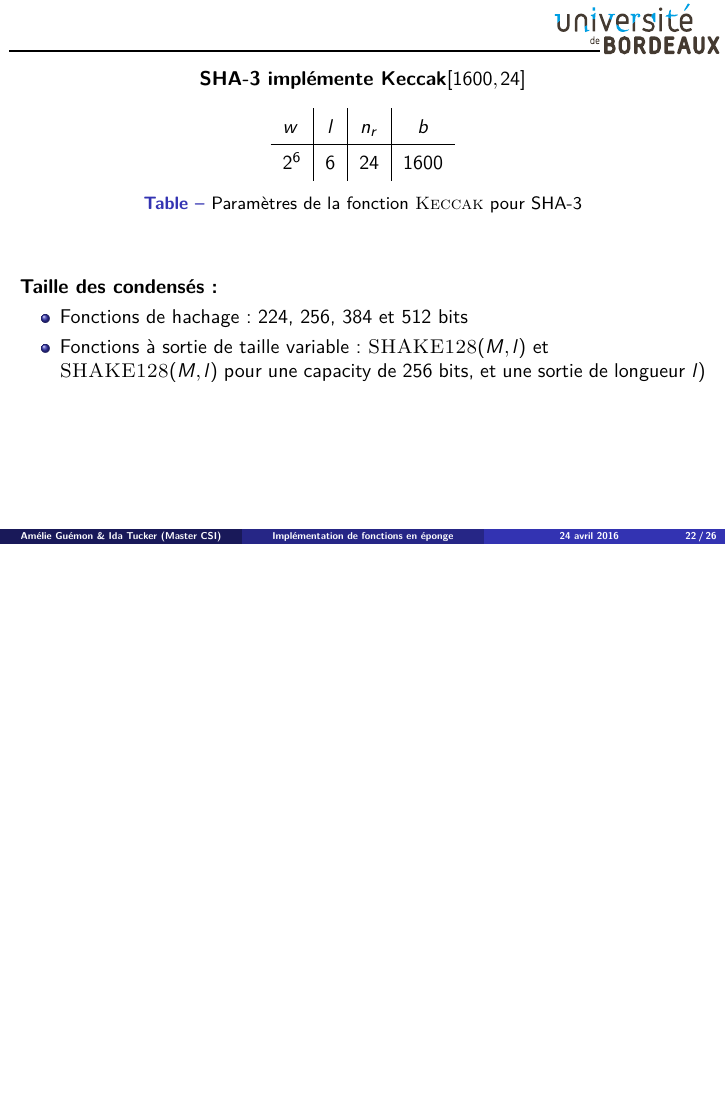
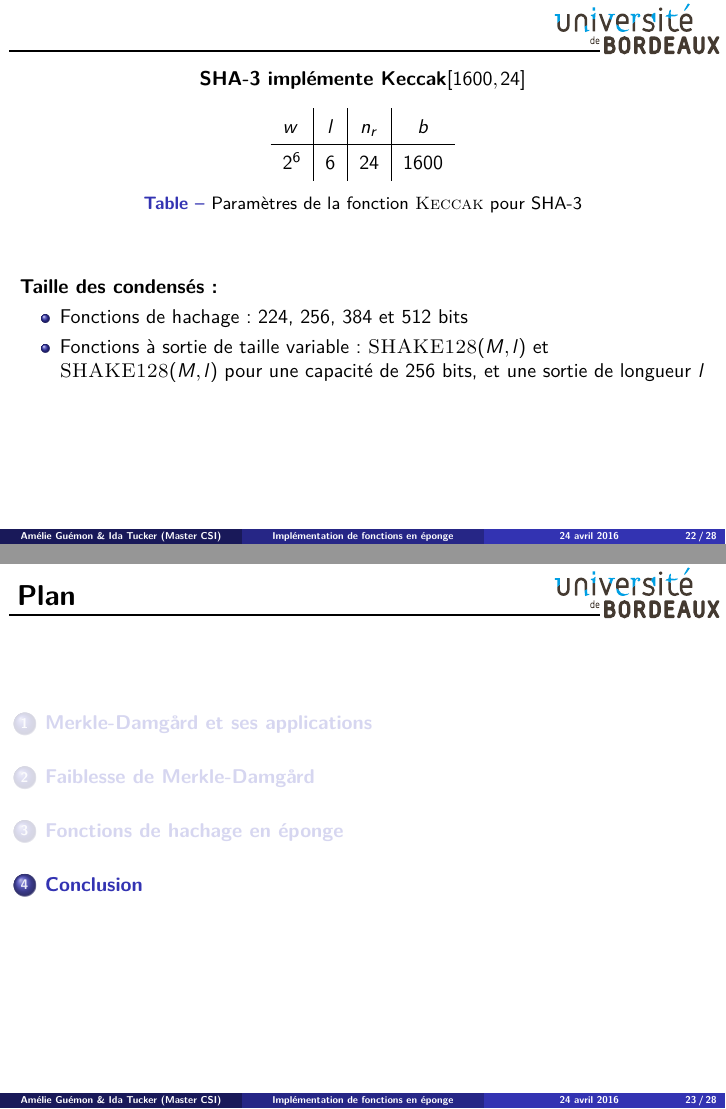
Before and after one commit to pouwapouwa/HachingAlgo, LaTeX slides (Presentation/slides/slides.tex, which reads Presentation/slides/conclusion.tex, Presentation/slides/eponge.tex): page 22 of 26 before the commit and pages 22 and 23 of 28 after it, the two joined at a grey line, the shorter picture padded with empty space. Compiled offline with pdfLaTeX.

Commit message:
Conclusion

```diff
--- /dev/null
+++ b/Presentation/slides/conclusion.tex
@@ -0,0 +1,15 @@
+\section{Conclusion}
+\begin{frame}<handout:0>
+  \frametitle{Plan}
+  \tableofcontents[currentsection,subsectionstyle=hide]
+\end{frame}
+
+\begin{frame}
+  \frametitle{Conclusion}
+  \vfill
+  \begin{itemize}
+  \item{Doutes sur la sécurité de Merkle-Damg\r{a}rd}
+    \vfill
+  \item{Apparition de SHA-3, basé sur la construction de l'éponge}
+  \end{itemize}
+\end{frame}
--- a/Presentation/slides/eponge.tex
+++ b/Presentation/slides/eponge.tex
@@ -185,7 +185,7 @@ $2^6$ & $6$ & $24$ & $1600 $
 \textbf{Taille des condensés:}
 \begin{itemize}
 \item{Fonctions de hachage: 224, 256, 384 et 512 bits}
-\item{Fonctions à sortie de taille variable: \textsc{SHAKE128}$(M,l)$ et \textsc{SHAKE128}$(M,l)$  pour une capacity de 256 bits, et une sortie de longueur $l$) }
+\item{Fonctions à sortie de taille variable: \textsc{SHAKE128}$(M,l)$ et \textsc{SHAKE128}$(M,l)$  pour une capacité de 256 bits, et une sortie de longueur $l$ }
 \end{itemize}
 \vspace{1cm}
 \vfill
```
Also changed, not shown: Presentation/Oral.tex (+23 -3 lines), Presentation/slides/main.tex (+1 -1 lines), Presentation/Oral.pdf, Presentation/slides/slides.pdf, Presentation/slides/eponge.tex (8 more changed lines).
